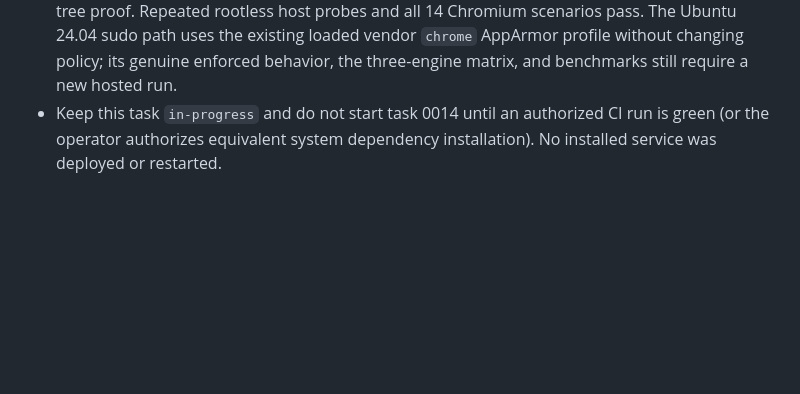
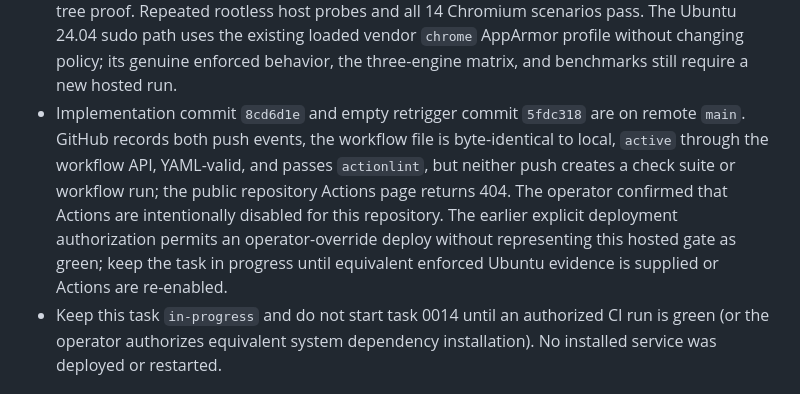
Before and after one commit to hajekmi/control-agents, a Markdown page: TASKS/in-progress/0013-history-testing-benchmarks.md, the part around the change. Rendered like a GitHub page; blank space fills up the shorter version.

Commit message:
Record disabled hosted validation gate

```diff
--- a/TASKS/in-progress/0013-history-testing-benchmarks.md
+++ b/TASKS/in-progress/0013-history-testing-benchmarks.md
@@ -320,6 +320,15 @@ evidence schema instead.
   sudo path uses the existing loaded vendor `chrome` AppArmor profile without
   changing policy; its genuine enforced behavior, the three-engine matrix, and
   benchmarks still require a new hosted run.
+- Implementation commit `8cd6d1e` and empty retrigger commit `5fdc318` are on
+  remote `main`. GitHub records both push events, the workflow file is
+  byte-identical to local, `active` through the workflow API, YAML-valid, and
+  passes `actionlint`, but neither push creates a check suite or workflow run;
+  the public repository Actions page returns 404. The operator confirmed that
+  Actions are intentionally disabled for this repository. The earlier explicit
+  deployment authorization permits an operator-override deploy without
+  representing this hosted gate as green; keep the task in progress until
+  equivalent enforced Ubuntu evidence is supplied or Actions are re-enabled.
 - Keep this task `in-progress` and do not start task 0014 until an authorized CI
   run is green (or the operator authorizes equivalent system dependency
   installation). No installed service was deployed or restarted.
```
